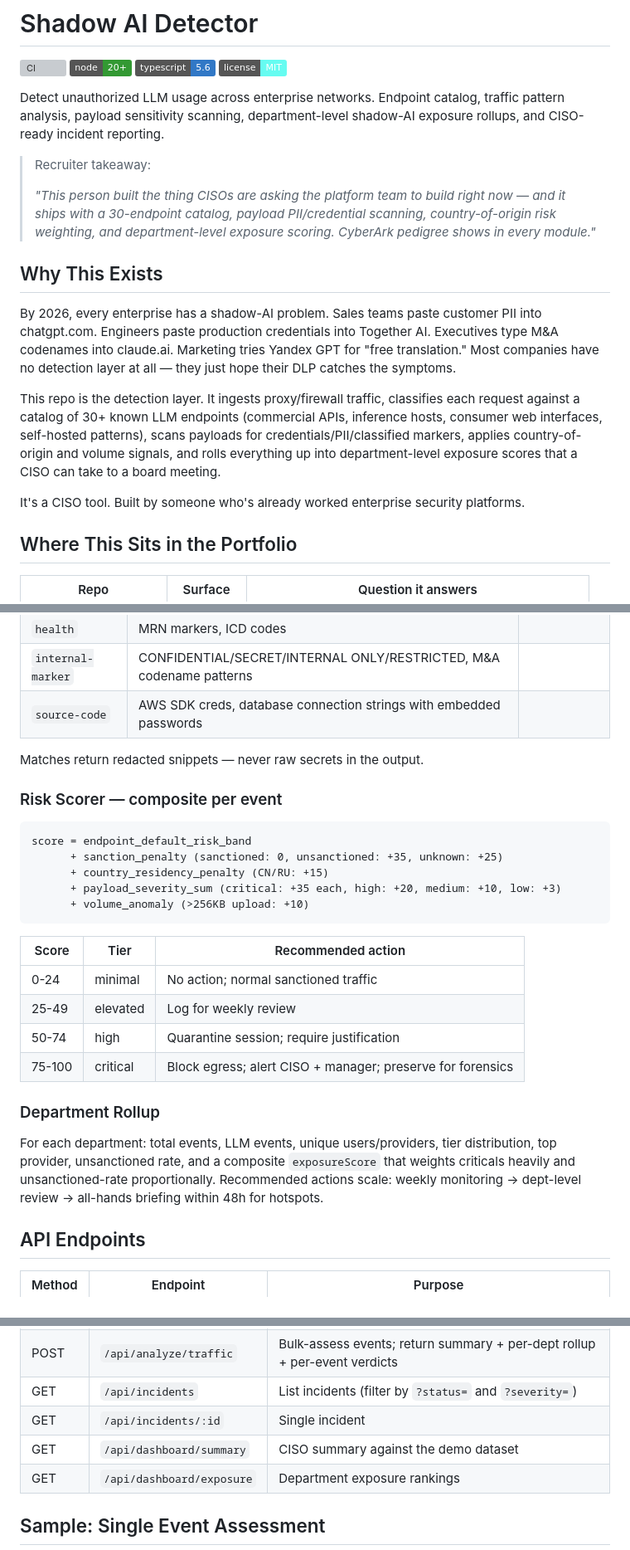
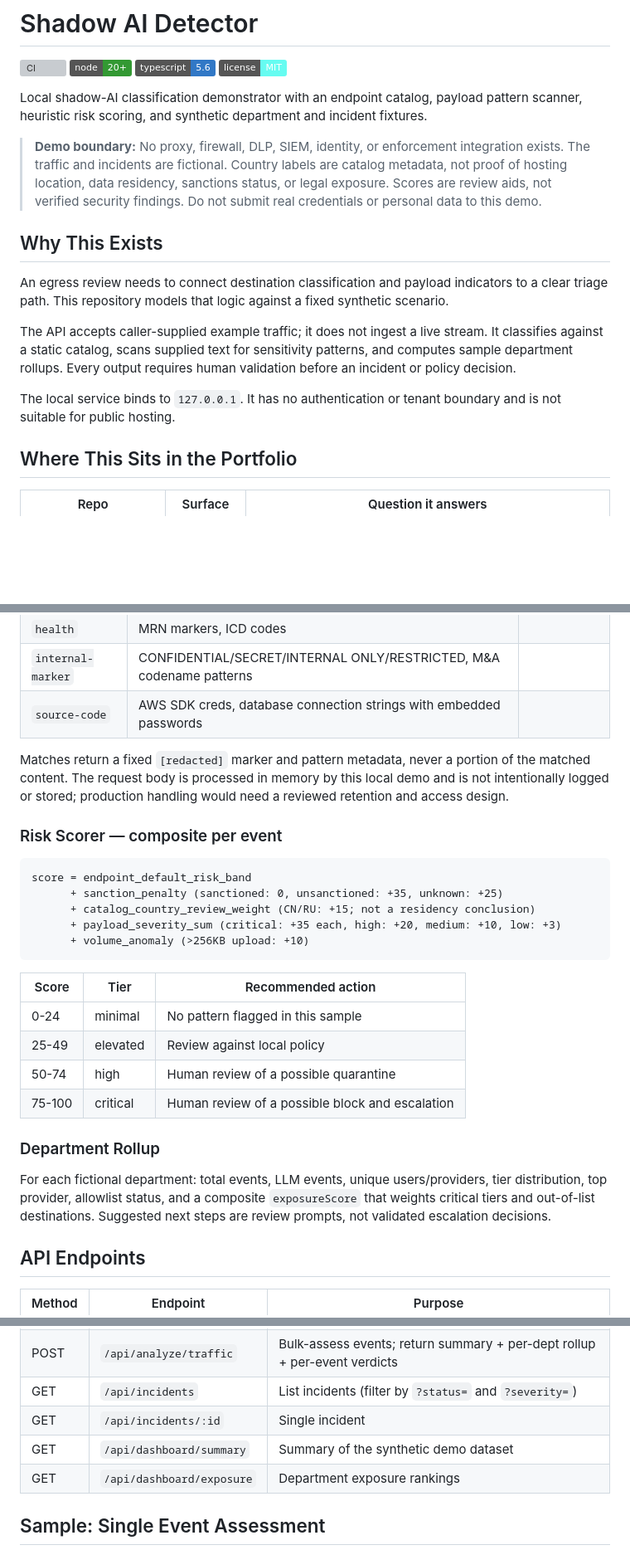
Before and after one commit to mizcausevic-dev/shadow-ai-detector, a Markdown page: README.md, 3 parts joined by grey strips. Shown at 83% size. Drawn GitHub-style; badges without logos; blank space fills up the shorter version; grey boxes are pictures that could not be loaded.

````diff
--- a/README.md
+++ b/README.md
@@ -5,19 +5,17 @@
 [![TypeScript](https://img.shields.io/badge/typescript-5.6-3178C6?logo=typescript&logoColor=white)](https://www.typescriptlang.org)
 [![License: MIT](https://img.shields.io/badge/license-MIT-66FCF1)](LICENSE)
 
-Detect unauthorized LLM usage across enterprise networks. Endpoint catalog, traffic pattern analysis, payload sensitivity scanning, department-level shadow-AI exposure rollups, and CISO-ready incident reporting.
+Local shadow-AI classification demonstrator with an endpoint catalog, payload pattern scanner, heuristic risk scoring, and synthetic department and incident fixtures.
 
-> Recruiter takeaway:
->
-> *"This person built the thing CISOs are asking the platform team to build right now — and it ships with a 30-endpoint catalog, payload PII/credential scanning, country-of-origin risk weighting, and department-level exposure scoring. CyberArk pedigree shows in every module."*
+> **Demo boundary:** No proxy, firewall, DLP, SIEM, identity, or enforcement integration exists. The traffic and incidents are fictional. Country labels are catalog metadata, not proof of hosting location, data residency, sanctions status, or legal exposure. Scores are review aids, not verified security findings. Do not submit real credentials or personal data to this demo.
 
 ## Why This Exists
 
-By 2026, every enterprise has a shadow-AI problem. Sales teams paste customer PII into chatgpt.com. Engineers paste production credentials into Together AI. Executives type M&A codenames into claude.ai. Marketing tries Yandex GPT for "free translation." Most companies have no detection layer at all — they just hope their DLP catches the symptoms.
+An egress review needs to connect destination classification and payload indicators to a clear triage path. This repository models that logic against a fixed synthetic scenario.
 
-This repo is the detection layer. It ingests proxy/firewall traffic, classifies each request against a catalog of 30+ known LLM endpoints (commercial APIs, inference hosts, consumer web interfaces, self-hosted patterns), scans payloads for credentials/PII/classified markers, applies country-of-origin and volume signals, and rolls everything up into department-level exposure scores that a CISO can take to a board meeting.
+The API accepts caller-supplied example traffic; it does not ingest a live stream. It classifies against a static catalog, scans supplied text for sensitivity patterns, and computes sample department rollups. Every output requires human validation before an incident or policy decision.
 
-It's a CISO tool. Built by someone who's already worked enterprise security platforms.
+The local service binds to `127.0.0.1`. It has no authentication or tenant boundary and is not suitable for public hosting.
 
 ## Where This Sits in the Portfolio
 
@@ -58,28 +56,28 @@ Each endpoint carries default risk band, source country, capability classificati
 | `internal-marker` | CONFIDENTIAL/SECRET/INTERNAL ONLY/RESTRICTED, M&A codename patterns |
 | `source-code` | AWS SDK creds, database connection strings with embedded passwords |
 
-Matches return redacted snippets — never raw secrets in the output.
+Matches return a fixed `[redacted]` marker and pattern metadata, never a portion of the matched content. The request body is processed in memory by this local demo and is not intentionally logged or stored; production handling would need a reviewed retention and access design.
 
 ### Risk Scorer — composite per event
 
 ```
 score = endpoint_default_risk_band
       + sanction_penalty (sanctioned: 0, unsanctioned: +35, unknown: +25)
-      + country_residency_penalty (CN/RU: +15)
+      + catalog_country_review_weight (CN/RU: +15; not a residency conclusion)
       + payload_severity_sum (critical: +35 each, high: +20, medium: +10, low: +3)
       + volume_anomaly (>256KB upload: +10)
 ```
 
 | Score | Tier | Recommended action |
 |---|---|---|
-| 0-24 | minimal | No action; normal sanctioned traffic |
-| 25-49 | elevated | Log for weekly review |
-| 50-74 | high | Quarantine session; require justification |
-| 75-100 | critical | Block egress; alert CISO + manager; preserve for forensics |
+| 0-24 | minimal | No pattern flagged in this sample |
+| 25-49 | elevated | Review against local policy |
+| 50-74 | high | Human review of a possible quarantine |
+| 75-100 | critical | Human review of a possible block and escalation |
 
 ### Department Rollup
 
-For each department: total events, LLM events, unique users/providers, tier distribution, top provider, unsanctioned rate, and a composite `exposureScore` that weights criticals heavily and unsanctioned-rate proportionally. Recommended actions scale: weekly monitoring → dept-level review → all-hands briefing within 48h for hotspots.
+For each fictional department: total events, LLM events, unique users/providers, tier distribution, top provider, allowlist status, and a composite `exposureScore` that weights critical tiers and out-of-list destinations. Suggested next steps are review prompts, not validated escalation decisions.
 
 ## API Endpoints
 
@@ -93,7 +91,7 @@ For each department: total events, LLM events, unique users/providers, tier dist
 | POST | `/api/analyze/traffic` | Bulk-assess events; return summary + per-dept rollup + per-event verdicts |
 | GET | `/api/incidents` | List incidents (filter by `?status=` and `?severity=`) |
 | GET | `/api/incidents/:id` | Single incident |
-| GET | `/api/dashboard/summary` | CISO summary against the demo dataset |
+| GET | `/api/dashboard/summary` | Summary of the synthetic demo dataset |
 | GET | `/api/dashboard/exposure` | Department exposure rankings |
 
 ## Sample: Single Event Assessment
````
Also changed, not shown: other parts of README.md (+24 -17 lines), docs/hero.png, 16 other files.
